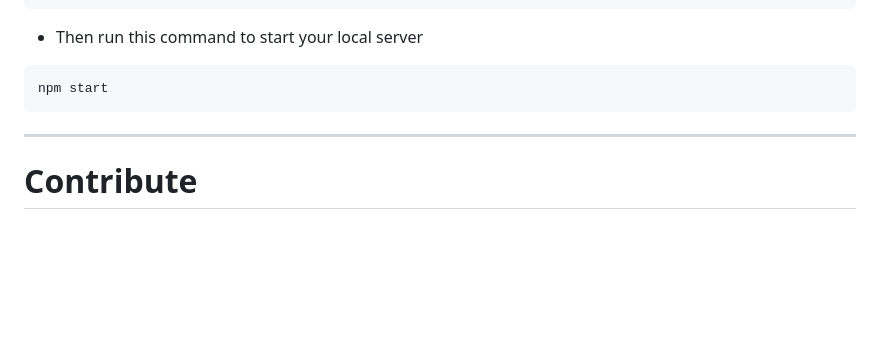
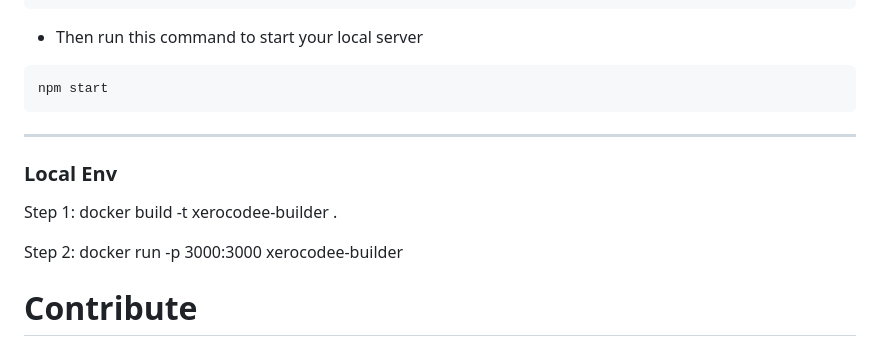
Before and after one commit to prakharSrivs/xerocodee, a Markdown page: README.md, the part around the change. GitHub-like rendering; blank space fills up the shorter version.

````diff
--- a/README.md
+++ b/README.md
@@ -61,6 +61,12 @@ npm start
 ```
 ---
 
+### Local Env
+
+Step 1: docker build -t xerocodee-builder .
+
+Step 2: docker run -p 3000:3000 xerocodee-builder
+
 # Contribute
 
 We welcome contributions in our community.<br>
````
